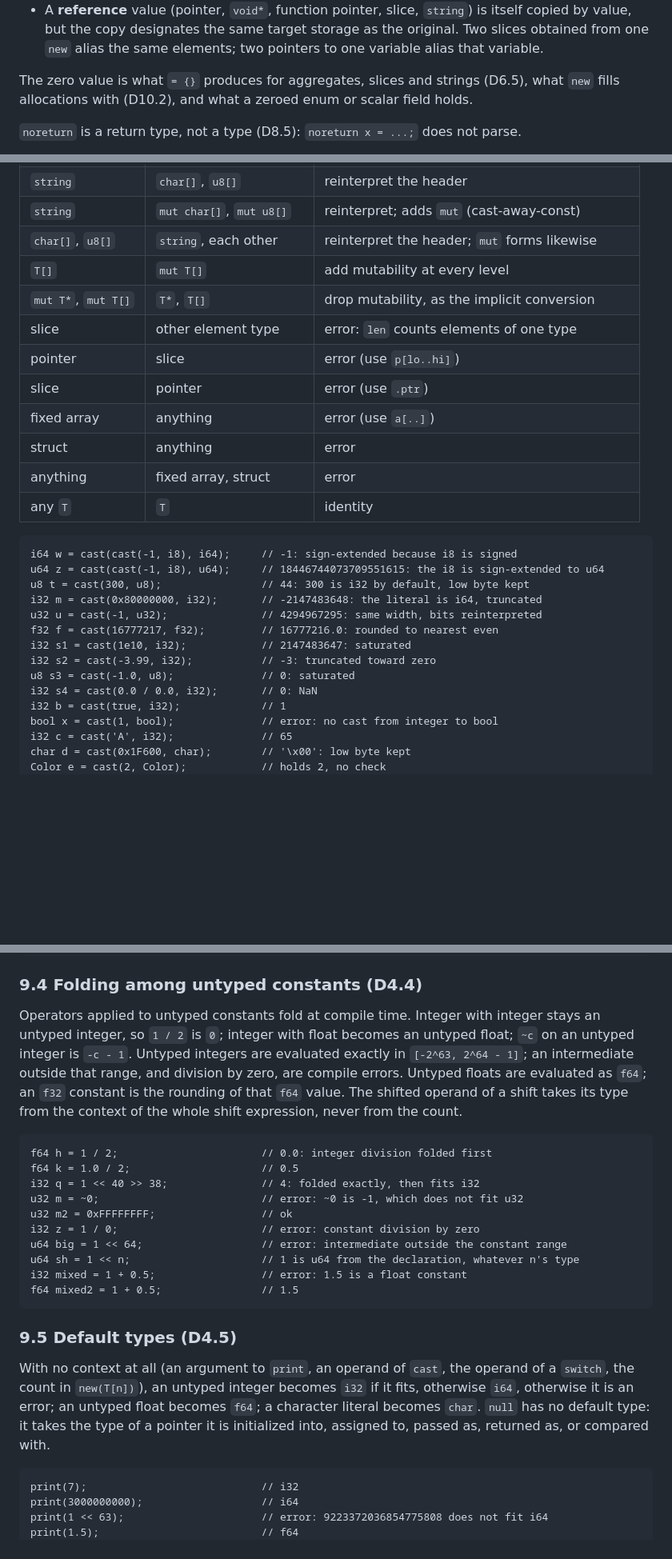
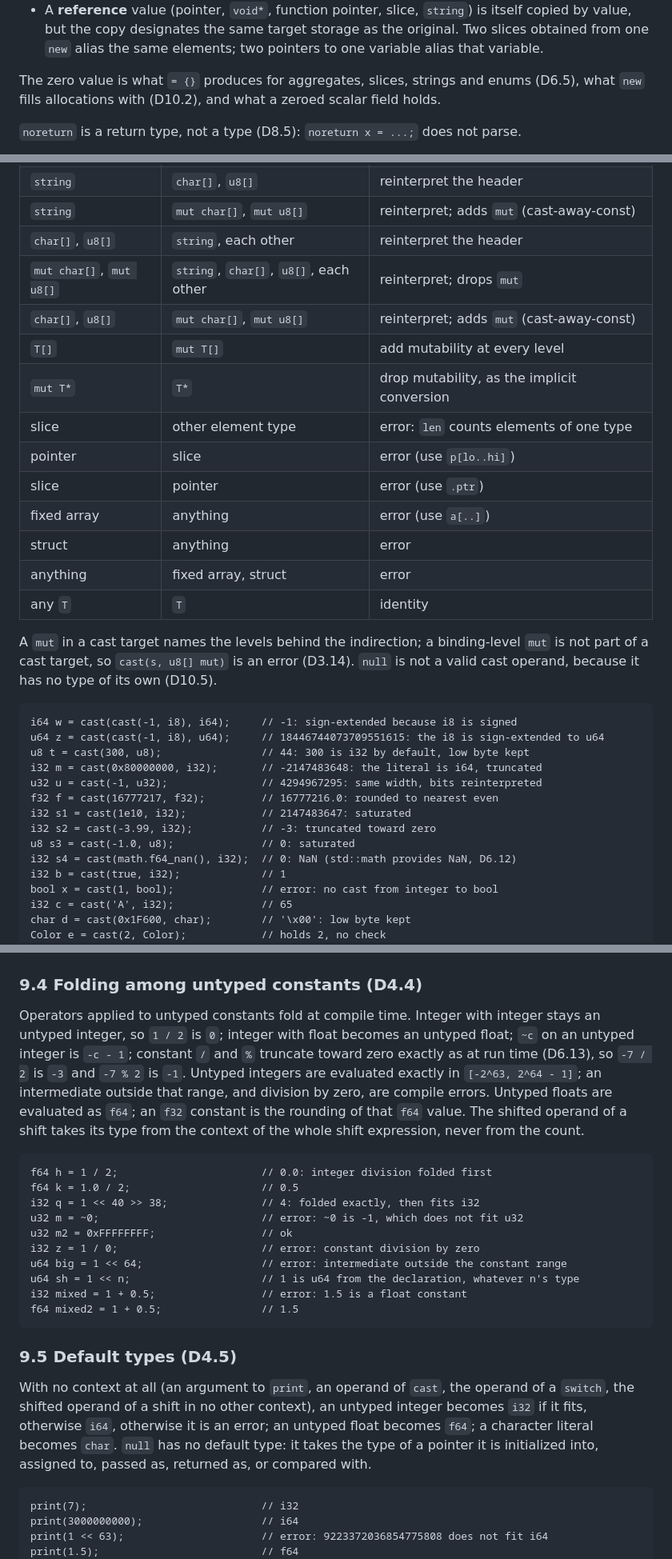
Before and after one commit to fort-lang/fort, a Markdown page: notes/type-system.md, 3 parts joined by grey strips. Shown at 80% size. Drawn GitHub-style; blank space fills up the shorter version.

````diff
--- a/notes/type-system.md
+++ b/notes/type-system.md
@@ -36,8 +36,8 @@ The three kinds differ in what a copy means:
   value, but the copy designates the same target storage as the original. Two slices obtained from
   one `new` alias the same elements; two pointers to one variable alias that variable.
 
-The zero value is what `= {}` produces for aggregates, slices and strings (D6.5), what `new`
-fills allocations with (D10.2), and what a zeroed enum or scalar field holds.
+The zero value is what `= {}` produces for aggregates, slices, strings and enums (D6.5), what
+`new` fills allocations with (D10.2), and what a zeroed scalar field holds.
 
 `noreturn` is a return type, not a type (D8.5): `noreturn x = ...;` does not parse.
 
@@ -712,9 +716,11 @@ first takes its default type (D4.5) and is then converted with the runtime seman
 | function pointer    | `u64`, other fn type     | error (go through `void*`)                    |
 | `string`            | `char[]`, `u8[]`         | reinterpret the header                        |
 | `string`            | `mut char[]`, `mut u8[]` | reinterpret; adds `mut` (cast-away-const)     |
-| `char[]`, `u8[]`    | `string`, each other     | reinterpret the header; `mut` forms likewise  |
+| `char[]`, `u8[]`    | `string`, each other     | reinterpret the header                        |
+| `mut char[]`, `mut u8[]` | `string`, `char[]`, `u8[]`, each other | reinterpret; drops `mut` |
+| `char[]`, `u8[]`    | `mut char[]`, `mut u8[]` | reinterpret; adds `mut` (cast-away-const)     |
 | `T[]`               | `mut T[]`                | add mutability at every level                 |
-| `mut T*`, `mut T[]` | `T*`, `T[]`              | drop mutability, as the implicit conversion   |
+| `mut T*`            | `T*`                     | drop mutability, as the implicit conversion   |
 | slice               | other element type       | error: `len` counts elements of one type      |
 | pointer             | slice                    | error (use `p[lo..hi]`)                       |
 | slice               | pointer                  | error (use `.ptr`)                            |
@@ -722,6 +728,10 @@ first takes its default type (D4.5) and is then converted with the runtime seman
 | struct              | anything                 | error                                         |
 | anything            | fixed array, struct      | error                                         |
 | any `T`             | `T`                      | identity                                      |
+
+A `mut` in a cast target names the levels behind the indirection; a binding-level `mut` is not
+part of a cast target, so `cast(s, u8[] mut)` is an error (D3.14). `null` is not a valid cast
+operand, because it has no type of its own (D10.5).
 
 ```fort
 i64 w = cast(cast(-1, i8), i64);     // -1: sign-extended because i8 is signed
@@ -733,7 +743,7 @@ f32 f = cast(16777217, f32);         // 16777216.0: rounded to nearest even
 i32 s1 = cast(1e10, i32);            // 2147483647: saturated
 i32 s2 = cast(-3.99, i32);           // -3: truncated toward zero
 u8 s3 = cast(-1.0, u8);              // 0: saturated
-i32 s4 = cast(0.0 / 0.0, i32);       // 0: NaN
+i32 s4 = cast(math.f64_nan(), i32);  // 0: NaN (std::math provides NaN, D6.12)
 i32 b = cast(true, i32);             // 1
 bool x = cast(1, bool);              // error: no cast from integer to bool
 i32 c = cast('A', i32);              // 65
@@ -803,10 +814,12 @@ char e = 65;                         // error: use cast(65, char)
 
 Operators applied to untyped constants fold at compile time. Integer with integer stays an
 untyped integer, so `1 / 2` is `0`; integer with float becomes an untyped float; `~c` on an
-untyped integer is `-c - 1`. Untyped integers are evaluated exactly in `[-2^63, 2^64 - 1]`; an
-intermediate outside that range, and division by zero, are compile errors. Untyped floats are
-evaluated as `f64`; an `f32` constant is the rounding of that `f64` value. The shifted operand of
-a shift takes its type from the context of the whole shift expression, never from the count.
+untyped integer is `-c - 1`; constant `/` and `%` truncate toward zero exactly as at run time
+(D6.13), so `-7 / 2` is `-3` and `-7 % 2` is `-1`. Untyped integers are evaluated exactly in
+`[-2^63, 2^64 - 1]`; an intermediate outside that range, and division by zero, are compile
+errors. Untyped floats are evaluated as `f64`; an `f32` constant is the rounding of that `f64`
+value. The shifted operand of a shift takes its type from the context of the whole shift
+expression, never from the count.
 
 ```fort
 f64 h = 1 / 2;                       // 0.0: integer division folded first
@@ -824,10 +837,10 @@ f64 mixed2 = 1 + 0.5;                // 1.5
 ### 9.5 Default types (D4.5)
 
 With no context at all (an argument to `print`, an operand of `cast`, the operand of a `switch`,
-the count in `new(T[n])`), an untyped integer becomes `i32` if it fits, otherwise `i64`,
-otherwise it is an error; an untyped float becomes `f64`; a character literal becomes `char`.
-`null` has no default type: it takes the type of a pointer it is initialized into, assigned to,
-passed as, returned as, or compared with.
+the shifted operand of a shift in no other context), an untyped integer becomes `i32` if it
+fits, otherwise `i64`, otherwise it is an error; an untyped float becomes `f64`; a character
+literal becomes `char`. `null` has no default type: it takes the type of a pointer it is
+initialized into, assigned to, passed as, returned as, or compared with.
 
 ```fort
 print(7);                            // i32
````
Also changed, not shown: other parts of notes/type-system.md (+25 -18 lines).
